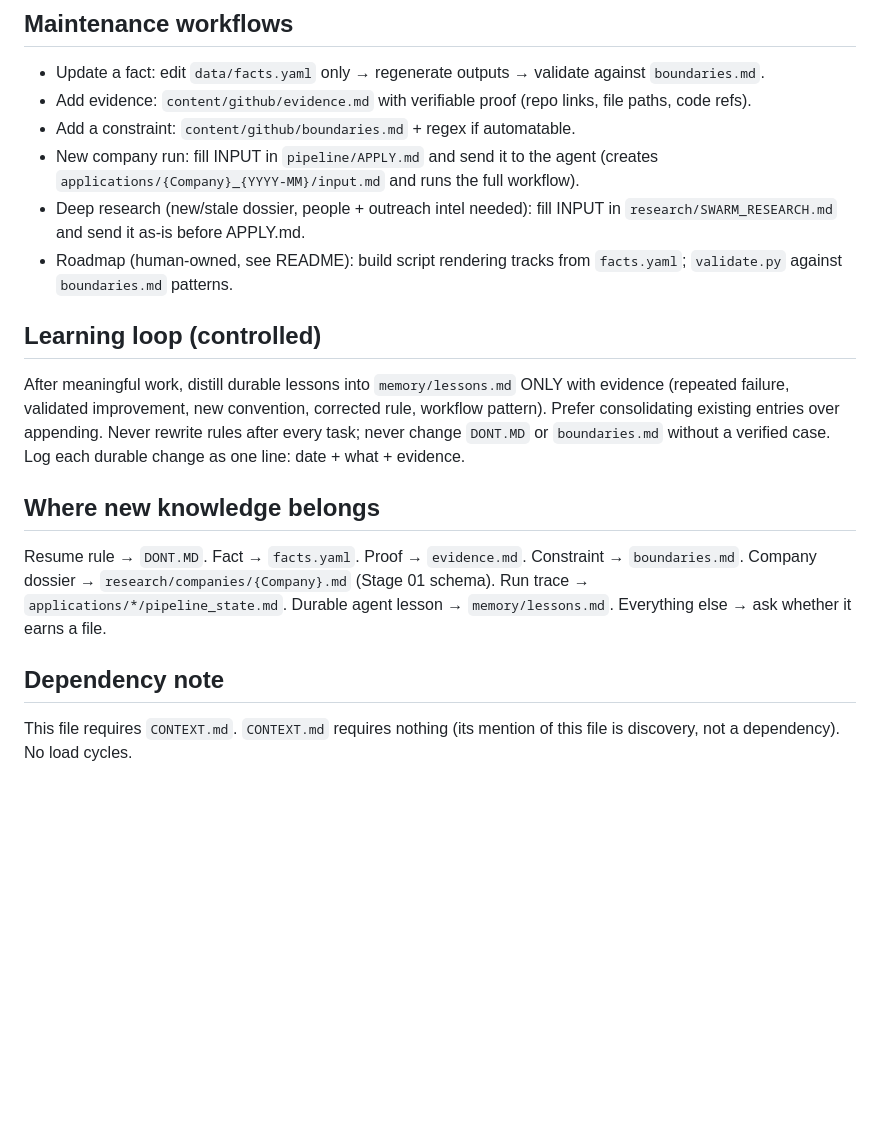
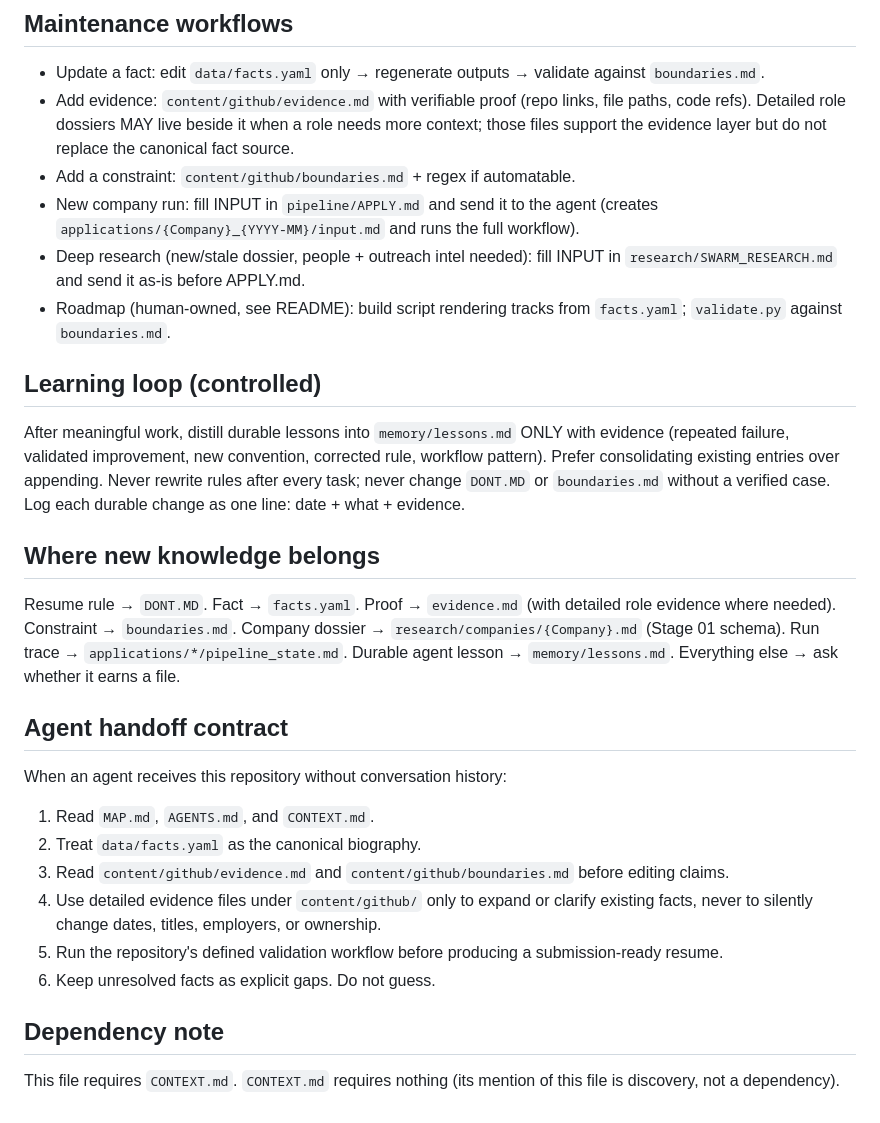
Before and after one commit to thesohamdatta/Resume, a Markdown page: AGENTS.md, the part around the change. Rendered like a GitHub page; blank space fills up the shorter version.

Commit message:
docs: strengthen agent handoff contract

```diff
--- a/AGENTS.md
+++ b/AGENTS.md
@@ -34,11 +34,11 @@ Domain terms, positioning, and writing rules: `CONTEXT.md` (load it with this fi
 ## Maintenance workflows
 
 - Update a fact: edit `data/facts.yaml` only → regenerate outputs → validate against `boundaries.md`.
-- Add evidence: `content/github/evidence.md` with verifiable proof (repo links, file paths, code refs).
+- Add evidence: `content/github/evidence.md` with verifiable proof (repo links, file paths, code refs). Detailed role dossiers MAY live beside it when a role needs more context; those files support the evidence layer but do not replace the canonical fact source.
 - Add a constraint: `content/github/boundaries.md` + regex if automatable.
 - New company run: fill INPUT in `pipeline/APPLY.md` and send it to the agent (creates `applications/{Company}_{YYYY-MM}/input.md` and runs the full workflow).
 - Deep research (new/stale dossier, people + outreach intel needed): fill INPUT in `research/SWARM_RESEARCH.md` and send it as-is before APPLY.md.
-- Roadmap (human-owned, see README): build script rendering tracks from `facts.yaml`; `validate.py` against `boundaries.md` patterns.
+- Roadmap (human-owned, see README): build script rendering tracks from `facts.yaml`; `validate.py` against `boundaries.md`.
 
 ## Learning loop (controlled)
 
@@ -46,8 +46,18 @@ After meaningful work, distill durable lessons into `memory/lessons.md` ONLY wit
 
 ## Where new knowledge belongs
 
-Resume rule → `DONT.MD`. Fact → `facts.yaml`. Proof → `evidence.md`. Constraint → `boundaries.md`. Company dossier → `research/companies/{Company}.md` (Stage 01 schema). Run trace → `applications/*/pipeline_state.md`. Durable agent lesson → `memory/lessons.md`. Everything else → ask whether it earns a file.
+Resume rule → `DONT.MD`. Fact → `facts.yaml`. Proof → `evidence.md` (with detailed role evidence where needed). Constraint → `boundaries.md`. Company dossier → `research/companies/{Company}.md` (Stage 01 schema). Run trace → `applications/*/pipeline_state.md`. Durable agent lesson → `memory/lessons.md`. Everything else → ask whether it earns a file.
+
+## Agent handoff contract
+
+When an agent receives this repository without conversation history:
+1. Read `MAP.md`, `AGENTS.md`, and `CONTEXT.md`.
+2. Treat `data/facts.yaml` as the canonical biography.
+3. Read `content/github/evidence.md` and `content/github/boundaries.md` before editing claims.
+4. Use detailed evidence files under `content/github/` only to expand or clarify existing facts, never to silently change dates, titles, employers, or ownership.
+5. Run the repository's defined validation workflow before producing a submission-ready resume.
+6. Keep unresolved facts as explicit gaps. Do not guess.
 
 ## Dependency note
 
-This file requires `CONTEXT.md`. `CONTEXT.md` requires nothing (its mention of this file is discovery, not a dependency). No load cycles.
+This file requires `CONTEXT.md`. `CONTEXT.md` requires nothing (its mention of this file is discovery, not a dependency).
```
